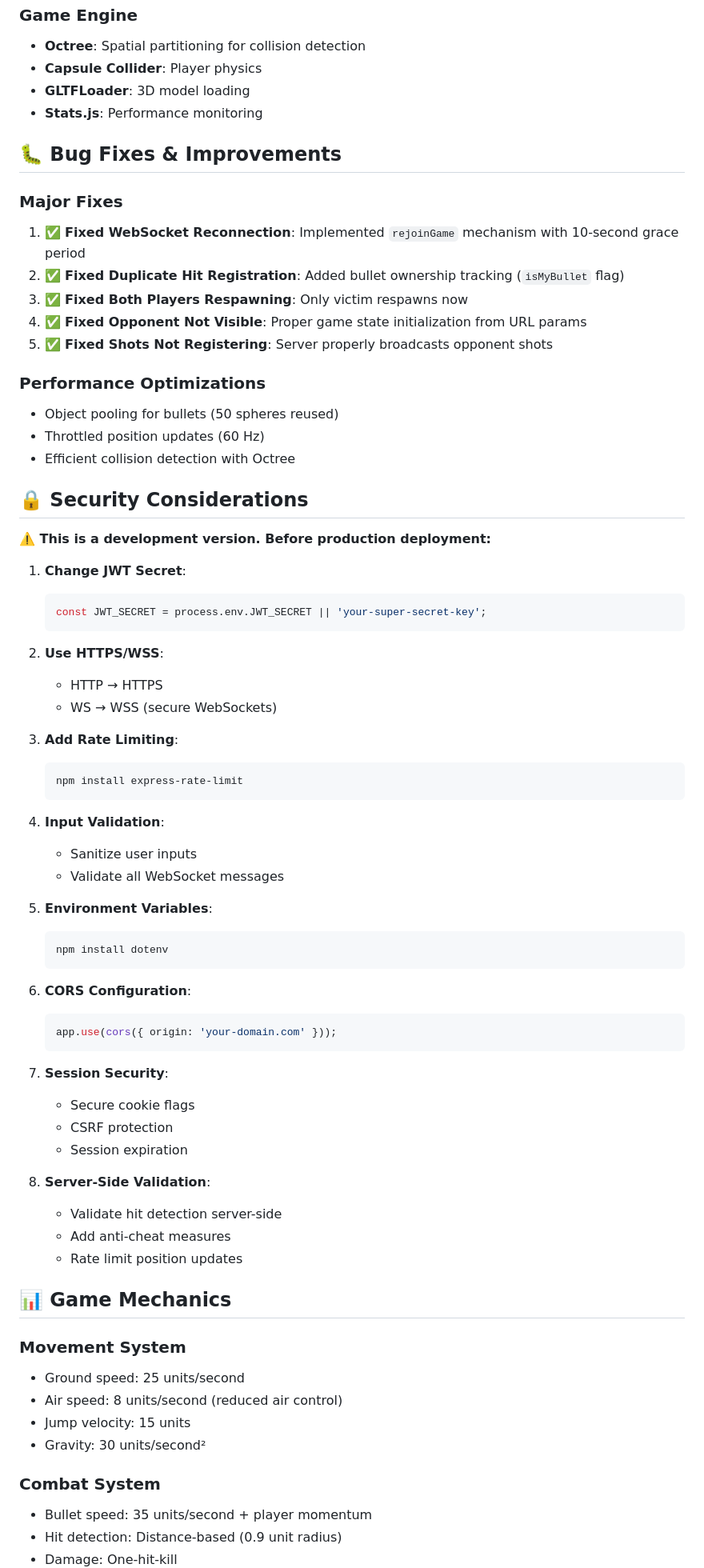
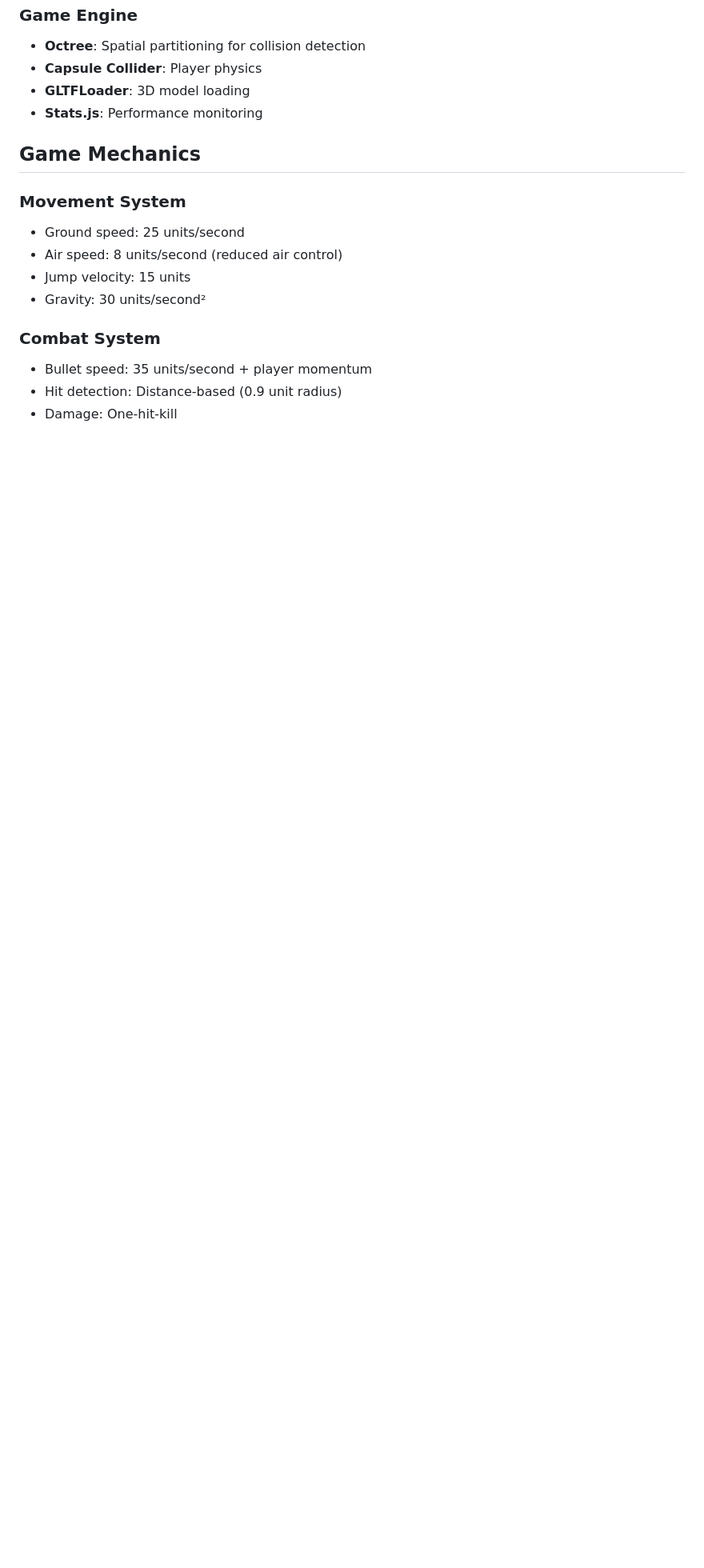
Before and after one commit to Aadhavann/Full-Metal-Jacket, a Markdown page: README.md, the part around the change printed below. Shown: that part at 80% size. Rendered like a GitHub page; blank space fills up the shorter version.

````diff
--- a/README.md
+++ b/README.md
@@ -294,63 +276,7 @@ CREATE TABLE games (
 - **GLTFLoader**: 3D model loading
 - **Stats.js**: Performance monitoring
 
-## 🐛 Bug Fixes & Improvements
-
-### Major Fixes
-1. ✅ **Fixed WebSocket Reconnection**: Implemented `rejoinGame` mechanism with 10-second grace period
-2. ✅ **Fixed Duplicate Hit Registration**: Added bullet ownership tracking (`isMyBullet` flag)
-3. ✅ **Fixed Both Players Respawning**: Only victim respawns now
-4. ✅ **Fixed Opponent Not Visible**: Proper game state initialization from URL params
-5. ✅ **Fixed Shots Not Registering**: Server properly broadcasts opponent shots
-
-### Performance Optimizations
-- Object pooling for bullets (50 spheres reused)
-- Throttled position updates (60 Hz)
-- Efficient collision detection with Octree
-
-## 🔒 Security Considerations
-
-**⚠️ This is a development version. Before production deployment:**
-
-1. **Change JWT Secret**:
-   ```javascript
-   const JWT_SECRET = process.env.JWT_SECRET || 'your-super-secret-key';
-   ```
-
-2. **Use HTTPS/WSS**:
-   - HTTP → HTTPS
-   - WS → WSS (secure WebSockets)
-
-3. **Add Rate Limiting**:
-   ```bash
-   npm install express-rate-limit
-   ```
-
-4. **Input Validation**:
-   - Sanitize user inputs
-   - Validate all WebSocket messages
-
-5. **Environment Variables**:
-   ```bash
-   npm install dotenv
-   ```
-
-6. **CORS Configuration**:
-   ```javascript
-   app.use(cors({ origin: 'your-domain.com' }));
-   ```
-
-7. **Session Security**:
-   - Secure cookie flags
-   - CSRF protection
-   - Session expiration
-
-8. **Server-Side Validation**:
-   - Validate hit detection server-side
-   - Add anti-cheat measures
-   - Rate limit position updates
-
-## 📊 Game Mechanics
+## Game Mechanics
 
 ### Movement System
 - Ground speed: 25 units/second
````
Also changed, not shown: other parts of README.md (+15 -88 lines).
